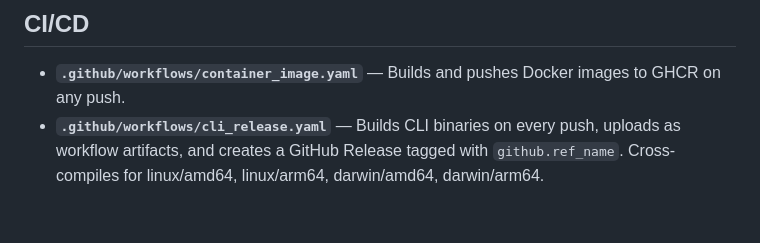
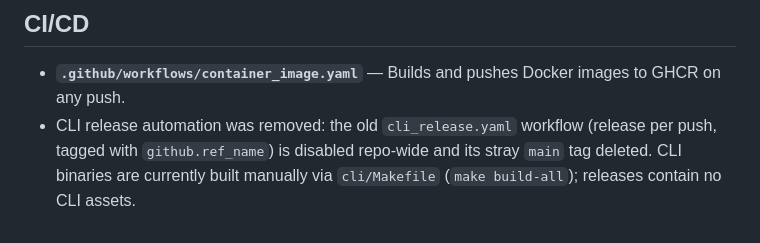
Before and after one commit to GlueOps/tools-api, a Markdown page: .ai/AGENTS.md, the part around the change. Rendered like a GitHub page.

```diff
--- a/.ai/AGENTS.md
+++ b/.ai/AGENTS.md
@@ -59,4 +59,4 @@ The `/v1/k3d-lb-nodes` endpoints (`k3d_lb.py`) are the Proxmox-backed equivalent
 ## CI/CD
 
 - **`.github/workflows/container_image.yaml`** — Builds and pushes Docker images to GHCR on any push.
-- **`.github/workflows/cli_release.yaml`** — Builds CLI binaries on every push, uploads as workflow artifacts, and creates a GitHub Release tagged with `github.ref_name`. Cross-compiles for linux/amd64, linux/arm64, darwin/amd64, darwin/arm64.
+- CLI release automation was removed: the old `cli_release.yaml` workflow (release per push, tagged with `github.ref_name`) is disabled repo-wide and its stray `main` tag deleted. CLI binaries are currently built manually via `cli/Makefile` (`make build-all`); releases contain no CLI assets.
```
Also changed, not shown: cli/.ai/AGENTS.md (+1 -5 lines).
